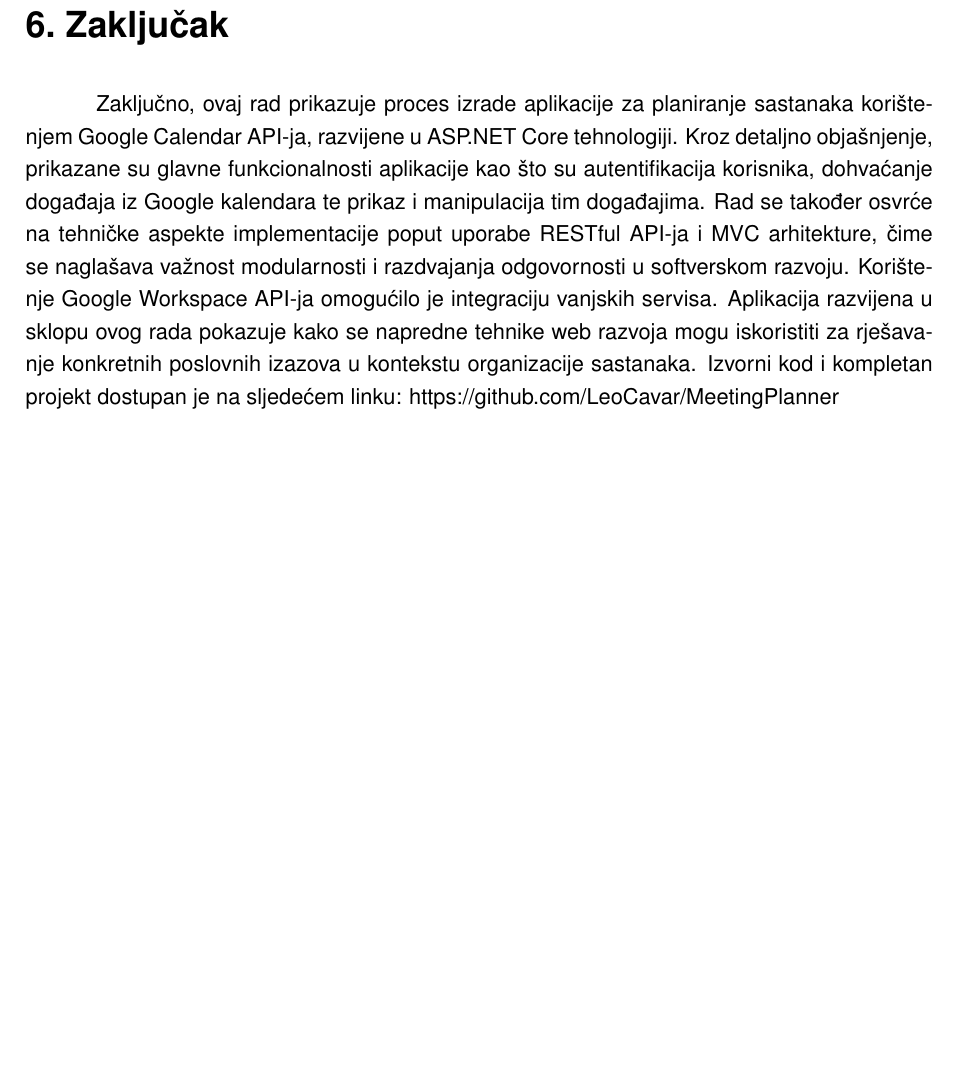
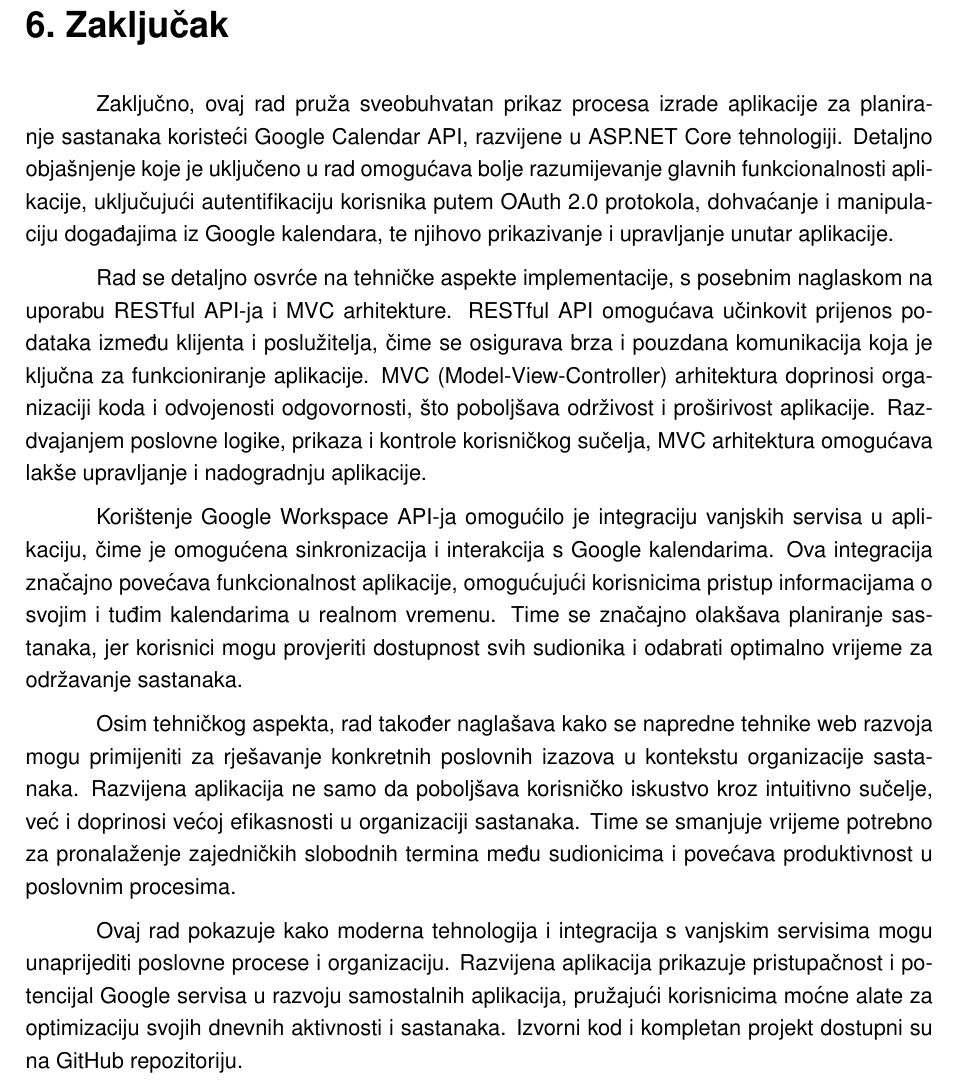
Before and after one commit to LeoCavar/Meeting-planner-LaTeX, a LaTeX document (main.tex): part of page 35 of 39, cut so that both start at the same text, the shorter picture padded with empty space. Compiled offline with pdfLaTeX.

Commit message:
Detaljan zaključak

```diff
--- a/main.tex
+++ b/main.tex
@@ -530,8 +530,17 @@ Kada gosti sastanka otvore svoj google kalendar vide sastanak koji smo unjeli u
 \end{figure}
 
 \chapter{Zaključak}
-Zaključno, ovaj rad prikazuje proces izrade aplikacije za planiranje sastanaka korištenjem Google Calendar API-ja, razvijene u ASP.NET Core tehnologiji. Kroz detaljno objašnjenje, prikazane su glavne funkcionalnosti aplikacije kao što su autentifikacija korisnika, dohvaćanje događaja iz Google kalendara te prikaz i manipulacija tim događajima. Rad se također osvrće na tehničke aspekte implementacije poput uporabe RESTful API-ja i MVC arhitekture, čime se naglašava važnost modularnosti i razdvajanja odgovornosti u softverskom razvoju. Korištenje Google Workspace API-ja omogućilo je integraciju vanjskih servisa. Aplikacija razvijena u sklopu ovog rada pokazuje kako se napredne tehnike web razvoja mogu iskoristiti za rješavanje konkretnih poslovnih izazova u kontekstu organizacije sastanaka.
-Izvorni kod i kompletan projekt dostupan je na sljedećem linku: https://github.com/LeoCavar/MeetingPlanner
+
+Zaključno, ovaj rad pruža sveobuhvatan prikaz procesa izrade aplikacije za planiranje sastanaka koristeći Google Calendar API, razvijene u ASP.NET Core tehnologiji. Detaljno objašnjenje koje je uključeno u rad omogućava bolje razumijevanje glavnih funkcionalnosti aplikacije, uključujući autentifikaciju korisnika putem OAuth 2.0 protokola, dohvaćanje i manipulaciju događajima iz Google kalendara, te njihovo prikazivanje i upravljanje unutar aplikacije.
+
+Rad se detaljno osvrće na tehničke aspekte implementacije, s posebnim naglaskom na uporabu RESTful API-ja i MVC arhitekture. RESTful API omogućava učinkovit prijenos podataka između klijenta i poslužitelja, čime se osigurava brza i pouzdana komunikacija koja je ključna za funkcioniranje aplikacije. MVC (Model-View-Controller) arhitektura doprinosi organizaciji koda i odvojenosti odgovornosti, što poboljšava održivost i proširivost aplikacije. Razdvajanjem poslovne logike, prikaza i kontrole korisničkog sučelja, MVC arhitektura omogućava lakše upravljanje i nadogradnju aplikacije.
+
+Korištenje Google Workspace API-ja omogućilo je integraciju vanjskih servisa u aplikaciju, čime je omogućena sinkronizacija i interakcija s Google kalendarima. Ova integracija značajno povećava funkcionalnost aplikacije, omogućujući korisnicima pristup informacijama o svojim i tuđim kalendarima u realnom vremenu. Time se značajno olakšava planiranje sastanaka, jer korisnici mogu provjeriti dostupnost svih sudionika i odabrati optimalno vrijeme za održavanje sastanaka.
+
+Osim tehničkog aspekta, rad također naglašava kako se napredne tehnike web razvoja mogu primijeniti za rješavanje konkretnih poslovnih izazova u kontekstu organizacije sastanaka. Razvijena aplikacija ne samo da poboljšava korisničko iskustvo kroz intuitivno sučelje, već i doprinosi većoj efikasnosti u organizaciji sastanaka. Time se smanjuje vrijeme potrebno za pronalaženje zajedničkih slobodnih termina među sudionicima i povećava produktivnost u poslovnim procesima.
+
+Ovaj rad pokazuje kako moderna tehnologija i integracija s vanjskim servisima mogu unaprijediti poslovne procese i organizaciju. Razvijena aplikacija prikazuje pristupačnost i potencijal Google servisa u razvoju samostalnih aplikacija, pružajući korisnicima moćne alate za optimizaciju svojih dnevnih aktivnosti i sastanaka. Izvorni kod i kompletan projekt dostupni su na \href{https://github.com/LeoCavar/MeetingPlanner}{GitHub repozitoriju}.
+
 \printbibliography[title=Popis literature]
 \addcontentsline{toc}{chapter}{Popis literature}
 
```
Also changed, not shown: output_files/main.pdf, 3 other files.
